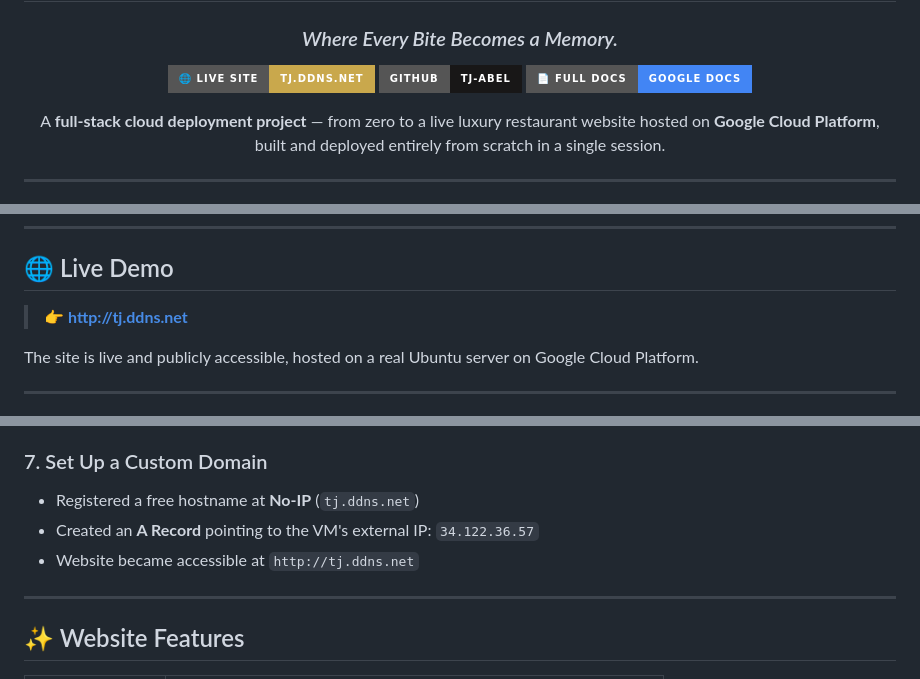
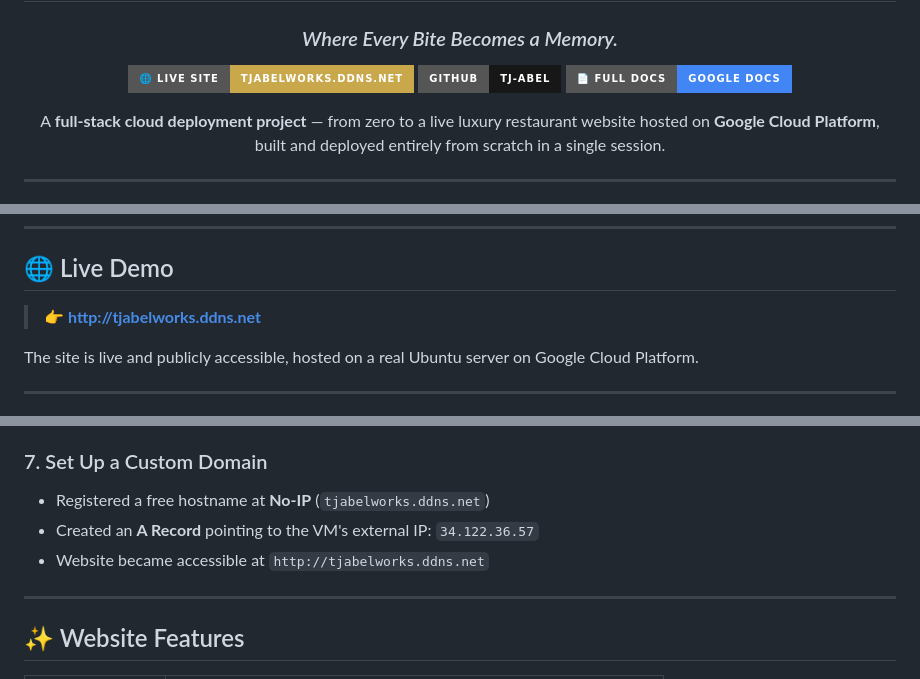
Before and after one commit to TJ-Abel/savore-restaurant-website, a Markdown page: README.md, 3 parts joined by grey strips. GitHub-like rendering; badges without logos.

Commit message:
Update domain references in README.md

```diff
--- a/README.md
+++ b/README.md
@@ -4,7 +4,7 @@
 
 ### *Where Every Bite Becomes a Memory.*
 
-[![Live Site](https://img.shields.io/badge/🌐%20Live%20Site-tj.ddns.net-C9A84C?style=for-the-badge)](http://tj.ddns.net)
+[![Live Site](https://img.shields.io/badge/🌐%20Live%20Site-tjabelworks.ddns.net-C9A84C?style=for-the-badge)](http://tjabelworks.ddns.net)
 [![GitHub Repo](https://img.shields.io/badge/GitHub-TJ--Abel-181717?style=for-the-badge&logo=github)](https://github.com/TJ-Abel/savore-restaurant-website)
 [![Documentation](https://img.shields.io/badge/📄%20Full%20Docs-Google%20Docs-4285F4?style=for-the-badge&logo=googledocs&logoColor=white)](https://docs.google.com/document/d/1WgXn0Shxc3-0mpp6HGNboIaLZOhoTuCL/edit?usp=sharing&ouid=103227920438659480697&rtpof=true&sd=true)
 
@@ -43,7 +43,7 @@ A **full-stack cloud deployment project** — from zero to a live luxury restaur
 
 ## 🌐 Live Demo
 
-> 👉 **[http://tj.ddns.net](http://tj.ddns.net)**
+> 👉 **[http://tjabelworks.ddns.net](http://tjabelworks.ddns.net)**
 
 The site is live and publicly accessible, hosted on a real Ubuntu server on Google Cloud Platform.
 
@@ -118,9 +118,9 @@ In Google Cloud Console:
 - Enabled ✅ **Allow HTTP traffic** (port 80)
 
 ### 7. Set Up a Custom Domain
-- Registered a free hostname at **No-IP** (`tj.ddns.net`)
+- Registered a free hostname at **No-IP** (`tjabelworks.ddns.net`)
 - Created an **A Record** pointing to the VM's external IP: `34.122.36.57`
-- Website became accessible at `http://tj.ddns.net`
+- Website became accessible at `http://tjabelworks.ddns.net`
 
 ---
 
```
Also changed, not shown: other parts of README.md (+1 -1 lines).
